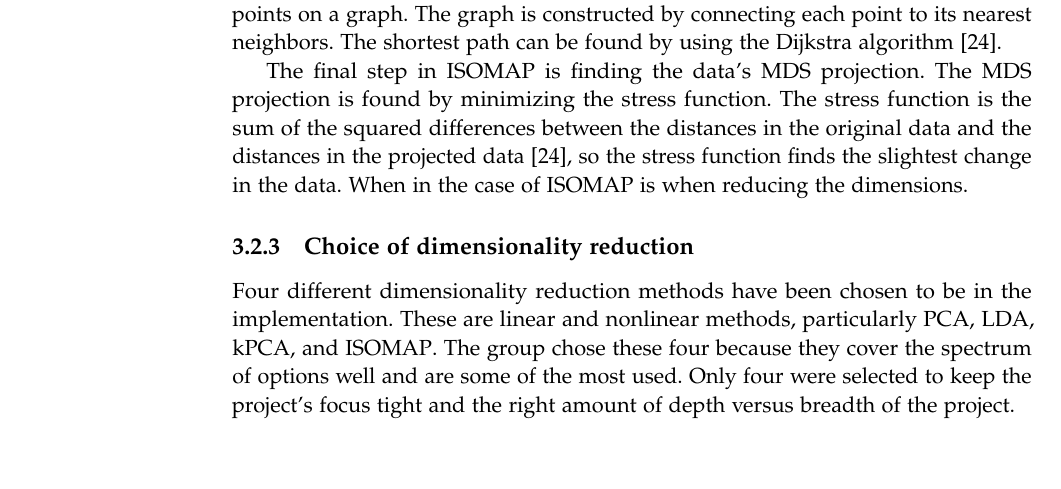
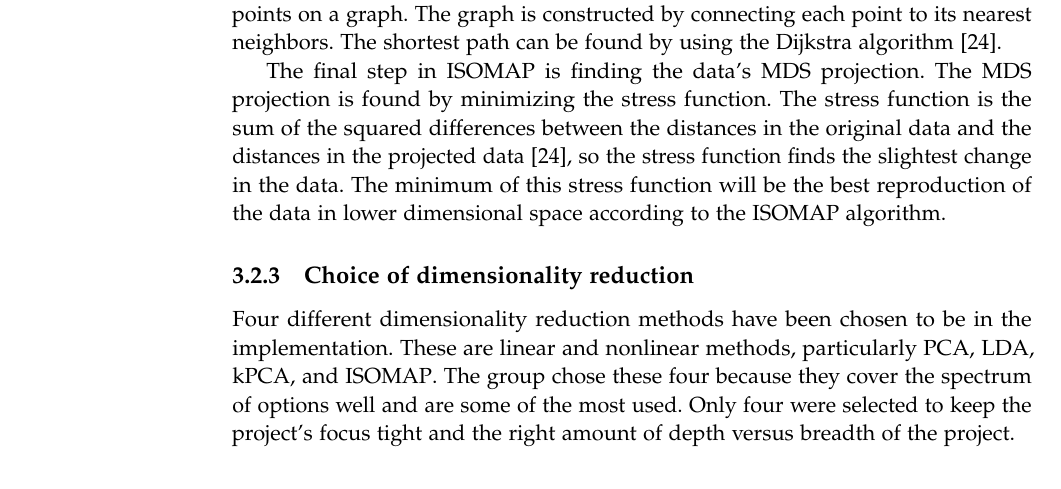
Before and after one commit to AAU-Dat/P5-Nonlinear-Dimensionality-Reduction, a LaTeX thesis (report/main.tex, which reads report/chapters/03-theory/dimensionality-reduction.tex): part of page 18 of 34, cut so that both start at the same text, the shorter picture padded with empty space. Compiled offline with pdfLaTeX.

Commit message:
small changes

```diff
--- a/report/chapters/03-theory/dimensionality-reduction.tex
+++ b/report/chapters/03-theory/dimensionality-reduction.tex
@@ -48,7 +48,7 @@ The first step in \gls{isomap} is to map the data points in a graph. The graph i
 
 In the second step, \gls{isomap} finds the Geodesic distance between each point~\cite{Multidimensional-Scaling-Sammon-Mapping-and-Isomap}. The Geodesic distance is the shortest distance between two points on the surface of a sphere. The Geodesic distance is calculated by finding the shortest path between two points on a graph. The graph is constructed by connecting each point to its nearest neighbors. The shortest path can be found by using the Dijkstra algorithm~\cite{multi-dimensional-scaling-leeuw}.
 
-The final step in \gls{isomap} is finding the data's \gls{mds} projection. The \gls{mds} projection is found by minimizing the stress function. The stress function is the sum of the squared differences between the distances in the original data and the distances in the projected data~\cite{multi-dimensional-scaling-leeuw}, so the stress function finds the slightest change in the data. When in the case of \gls{isomap} is when reducing the dimensions.
+The final step in \gls{isomap} is finding the data's \gls{mds} projection. The \gls{mds} projection is found by minimizing the stress function. The stress function is the sum of the squared differences between the distances in the original data and the distances in the projected data~\cite{multi-dimensional-scaling-leeuw}, so the stress function finds the slightest change in the data. The minimum of this stress function will be the best reproduction of the data in lower dimensional space according to the \gls{isomap} algorithm.
 
 
 
```
